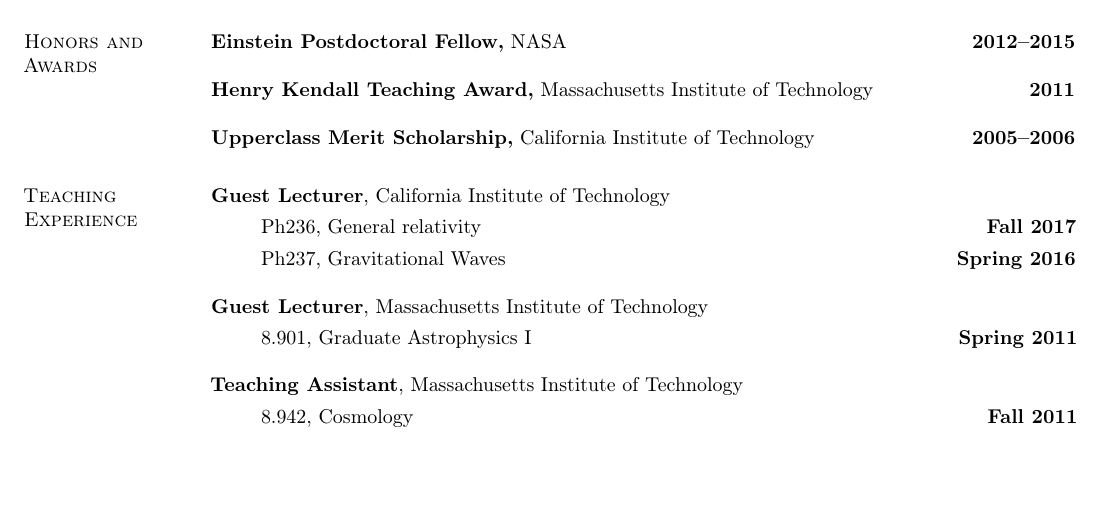
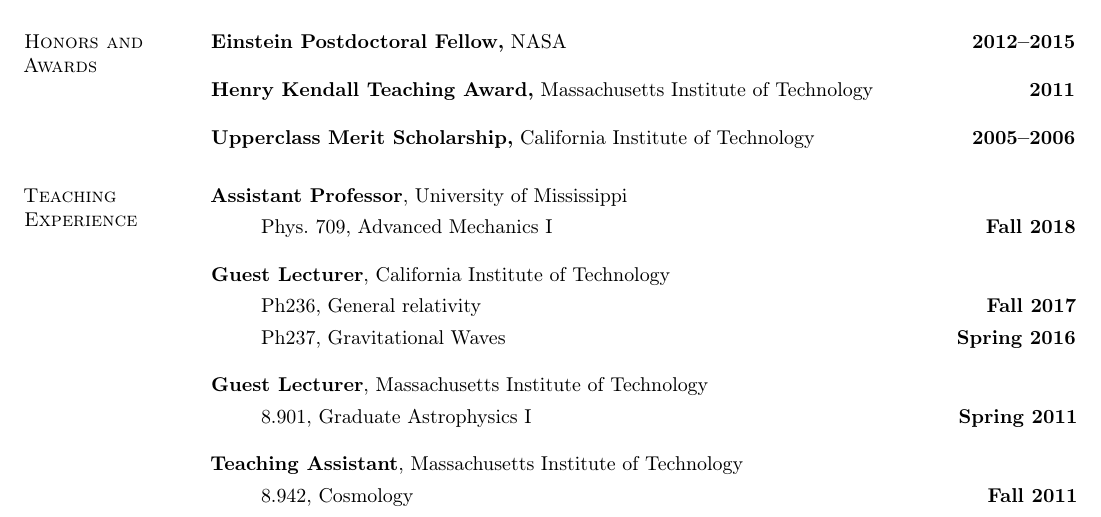
Before and after one commit to duetosymmetry/cv, a LaTeX CV (LeoCStein.tex): part of page 1 of 7, cut so that both start at the same text, the shorter picture padded with empty space. Compiled offline with pdfLaTeX.

Commit message:
Add Phys 709 to CV

```diff
--- a/LeoCStein.tex
+++ b/LeoCStein.tex
@@ -105,6 +105,11 @@
 \vspace{-1em}
 
 \section{\sc Teaching Experience}
+{\bf Assistant Professor}, University of Mississippi
+\vspace*{.05in}
+\begin{itemize}
+\item[ ] Phys.~709, Advanced Mechanics I \hfill {\bf Fall 2018}
+\end{itemize}
 {\bf Guest Lecturer}, California Institute of Technology
 \vspace*{.05in}
 \begin{itemize}
```
